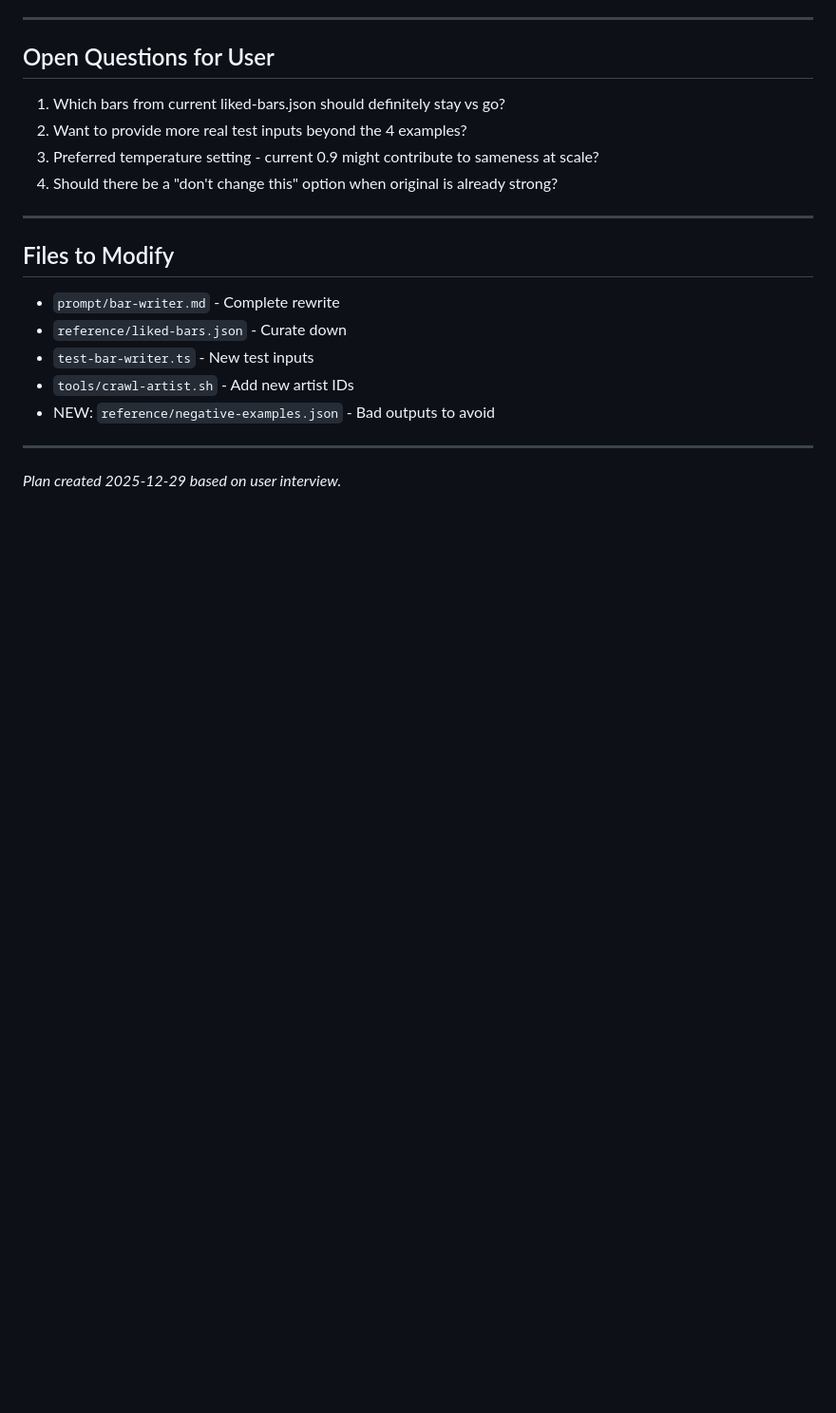
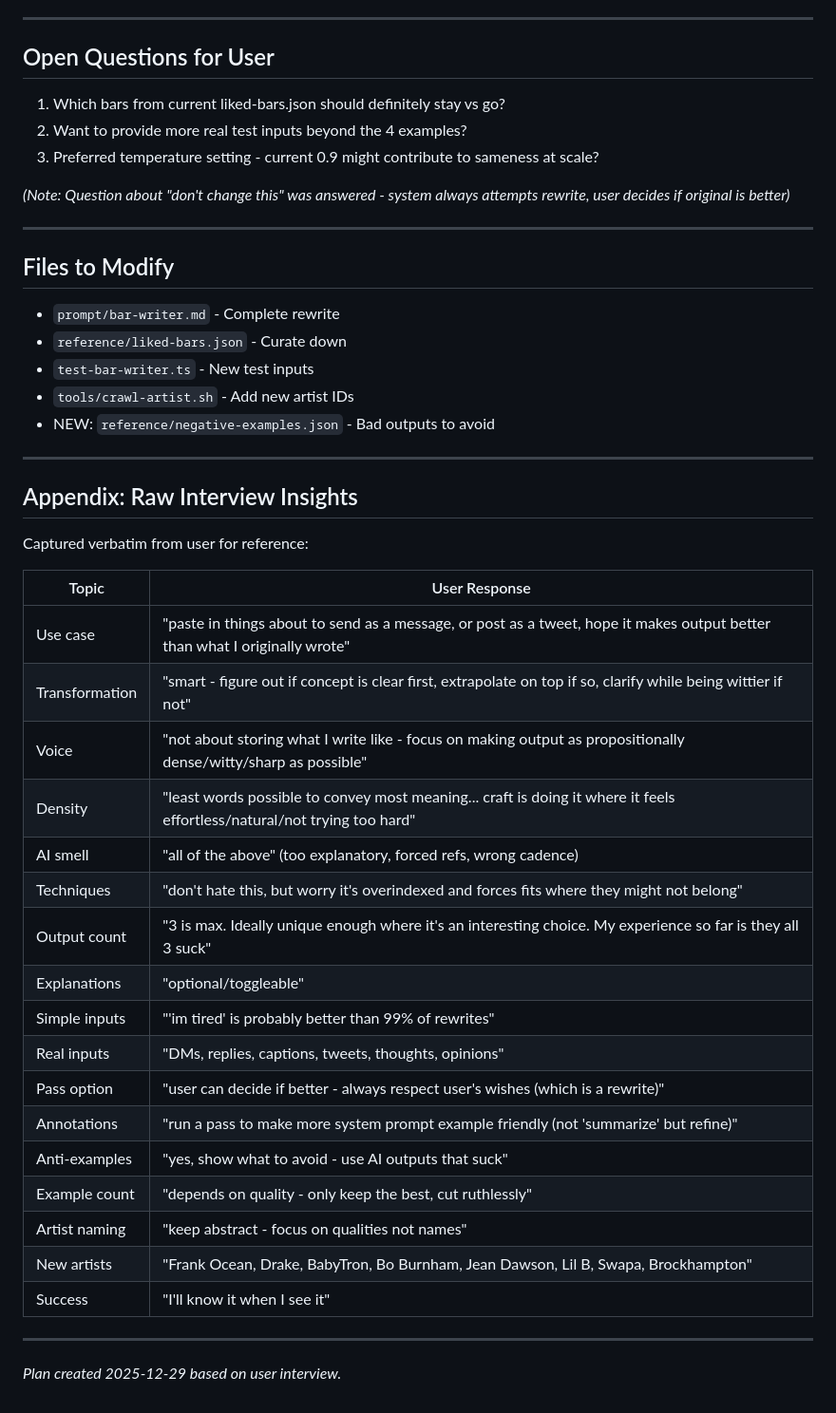
Before and after one commit to rohunvora/topbars, a Markdown page: topbars/PROMPT_V2_PLAN.md, the part around one of its changes. Shown at 95% size. GitHub-like rendering; blank space fills up the shorter version.

```diff
--- a/topbars/PROMPT_V2_PLAN.md
+++ b/topbars/PROMPT_V2_PLAN.md
@@ -191,7 +235,8 @@ Proxy metrics:
 1. Which bars from current liked-bars.json should definitely stay vs go?
 2. Want to provide more real test inputs beyond the 4 examples?
 3. Preferred temperature setting - current 0.9 might contribute to sameness at scale?
-4. Should there be a "don't change this" option when original is already strong?
+
+*(Note: Question about "don't change this" was answered - system always attempts rewrite, user decides if original is better)*
 
 ---
 
@@ -205,4 +250,30 @@ Proxy metrics:
 
 ---
 
+## Appendix: Raw Interview Insights
+
+Captured verbatim from user for reference:
+
+| Topic | User Response |
+|-------|---------------|
+| Use case | "paste in things about to send as a message, or post as a tweet, hope it makes output better than what I originally wrote" |
+| Transformation | "smart - figure out if concept is clear first, extrapolate on top if so, clarify while being wittier if not" |
+| Voice | "not about storing what I write like - focus on making output as propositionally dense/witty/sharp as possible" |
+| Density | "least words possible to convey most meaning... craft is doing it where it feels effortless/natural/not trying too hard" |
+| AI smell | "all of the above" (too explanatory, forced refs, wrong cadence) |
+| Techniques | "don't hate this, but worry it's overindexed and forces fits where they might not belong" |
+| Output count | "3 is max. Ideally unique enough where it's an interesting choice. My experience so far is they all 3 suck" |
+| Explanations | "optional/toggleable" |
+| Simple inputs | "'im tired' is probably better than 99% of rewrites" |
+| Real inputs | "DMs, replies, captions, tweets, thoughts, opinions" |
+| Pass option | "user can decide if better - always respect user's wishes (which is a rewrite)" |
+| Annotations | "run a pass to make more system prompt example friendly (not 'summarize' but refine)" |
+| Anti-examples | "yes, show what to avoid - use AI outputs that suck" |
+| Example count | "depends on quality - only keep the best, cut ruthlessly" |
+| Artist naming | "keep abstract - focus on qualities not names" |
+| New artists | "Frank Ocean, Drake, BabyTron, Bo Burnham, Jean Dawson, Lil B, Swapa, Brockhampton" |
+| Success | "I'll know it when I see it" |
+
+---
+
 *Plan created 2025-12-29 based on user interview.*
```
Also changed, not shown: other parts of topbars/PROMPT_V2_PLAN.md (+52 -8 lines).
